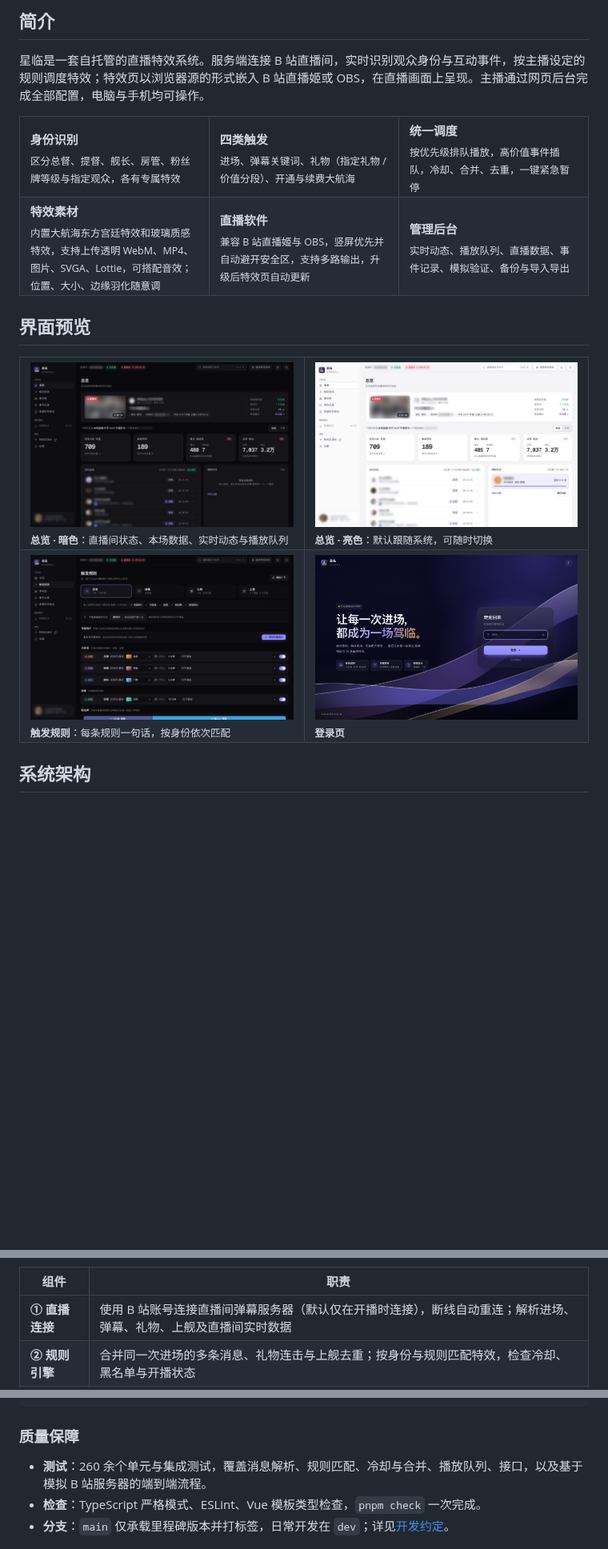
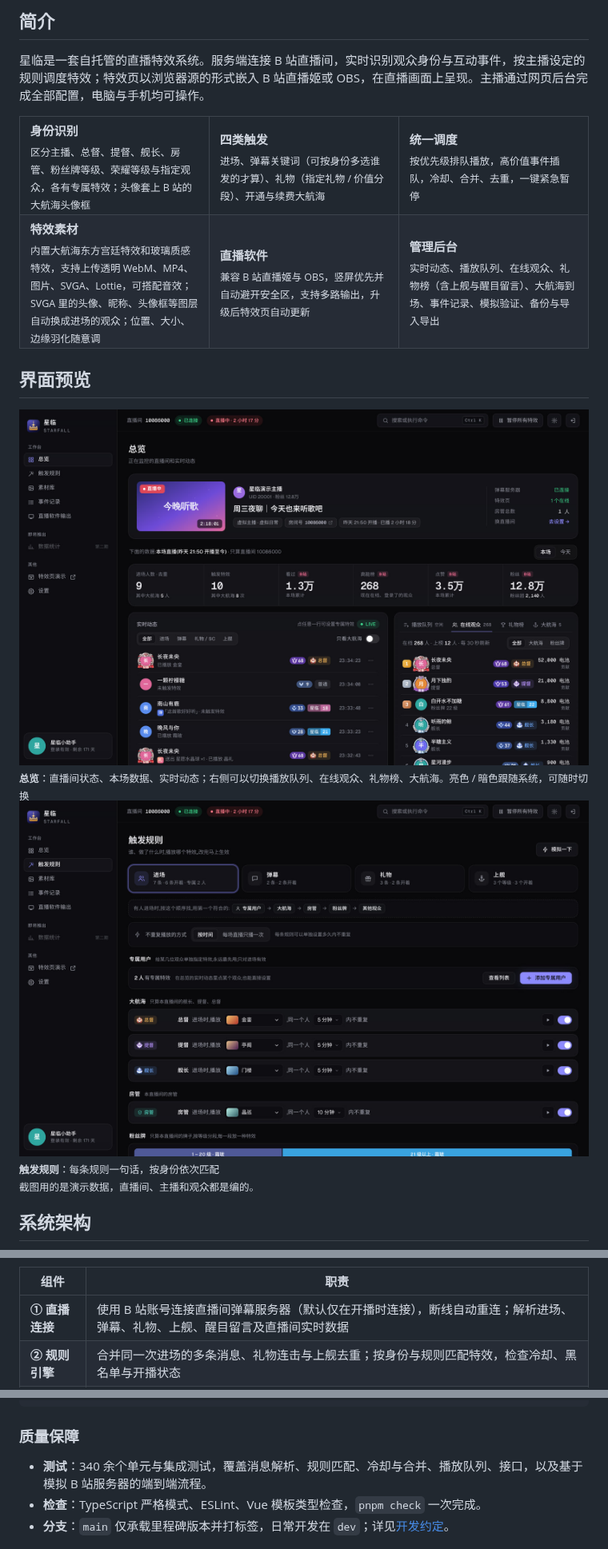
Before and after one commit to chrismaxluo/starfall, a Markdown page: README.md, 3 parts joined by grey strips. Shown at 80% size. Rendered like a GitHub page; pictures changed too: docs/images/login.jpg (deleted), docs/images/overview-dark.png (deleted), docs/images/overview-light.png (deleted); blank space fills up the shorter version.

Commit message:
README：换新截图（演示数据，只留总览和触发规则两张），介绍补上 v1.2.0 的功能，修正进场合并时间和测试数量；开播时间按主播时区显示；新增演示服务
Co-Authored-By: Claude Opus 5.5 <noreply@anthropic.com>

```diff
--- a/README.md
+++ b/README.md
@@ -26,29 +26,26 @@
 
 <table>
   <tr>
-    <td width="33%" valign="top"><b>身份识别</b><br><sub>区分总督、提督、舰长、房管、粉丝牌等级与指定观众，各有专属特效</sub></td>
-    <td width="33%" valign="top"><b>四类触发</b><br><sub>进场、弹幕关键词、礼物（指定礼物 / 价值分段）、开通与续费大航海</sub></td>
+    <td width="33%" valign="top"><b>身份识别</b><br><sub>区分主播、总督、提督、舰长、房管、粉丝牌等级、荣耀等级与指定观众，各有专属特效；头像套上 B 站的大航海头像框</sub></td>
+    <td width="33%" valign="top"><b>四类触发</b><br><sub>进场、弹幕关键词（可按身份多选谁发的才算）、礼物（指定礼物 / 价值分段）、开通与续费大航海</sub></td>
     <td width="33%" valign="top"><b>统一调度</b><br><sub>按优先级排队播放，高价值事件插队，冷却、合并、去重，一键紧急暂停</sub></td>
   </tr>
   <tr>
-    <td width="33%" valign="top"><b>特效素材</b><br><sub>内置大航海东方宫廷特效和玻璃质感特效，支持上传透明 WebM、MP4、图片、SVGA、Lottie，可搭配音效；位置、大小、边缘羽化随意调</sub></td>
+    <td width="33%" valign="top"><b>特效素材</b><br><sub>内置大航海东方宫廷特效和玻璃质感特效，支持上传透明 WebM、MP4、图片、SVGA、Lottie，可搭配音效；SVGA 里的头像、昵称、头像框等图层自动换成进场的观众；位置、大小、边缘羽化随意调</sub></td>
     <td width="33%" valign="top"><b>直播软件</b><br><sub>兼容 B 站直播姬与 OBS，竖屏优先并自动避开安全区，支持多路输出，升级后特效页自动更新</sub></td>
-    <td width="33%" valign="top"><b>管理后台</b><br><sub>实时动态、播放队列、直播数据、事件记录、模拟验证、备份与导入导出</sub></td>
+    <td width="33%" valign="top"><b>管理后台</b><br><sub>实时动态、播放队列、在线观众、礼物榜（含上舰与醒目留言）、大航海到场、事件记录、模拟验证、备份与导入导出</sub></td>
   </tr>
 </table>
 
 ## 界面预览
 
-<table>
-  <tr>
-    <td width="50%"><img src="docs/images/overview-dark.png" alt="总览 · 暗色"><br><sub><b>总览 · 暗色</b>：直播间状态、本场数据、实时动态与播放队列</sub></td>
-    <td width="50%"><img src="docs/images/overview-light.png" alt="总览 · 亮色"><br><sub><b>总览 · 亮色</b>：默认跟随系统，可随时切换</sub></td>
-  </tr>
-  <tr>
-    <td width="50%"><img src="docs/images/rules.png" alt="触发规则"><br><sub><b>触发规则</b>：每条规则一句话，按身份依次匹配</sub></td>
-    <td width="50%"><img src="docs/images/login.jpg" alt="登录页"><br><sub><b>登录页</b></sub></td>
-  </tr>
-</table>
+<img src="docs/images/overview.jpg" alt="总览">
+<sub><b>总览</b>：直播间状态、本场数据、实时动态；右侧可以切换播放队列、在线观众、礼物榜、大航海。亮色 / 暗色跟随系统，可随时切换</sub>
+
+<img src="docs/images/rules.jpg" alt="触发规则">
+<sub><b>触发规则</b>：每条规则一句话，按身份依次匹配</sub>
+
+<sub>截图用的是演示数据，直播间、主播和观众都是编的。</sub>
 
 ## 系统架构
 
@@ -83,7 +80,7 @@ flowchart TB
 
 | 组件 | 职责 |
 |---|---|
-| **① 直播连接** | 使用 B 站账号连接直播间弹幕服务器（默认仅在开播时连接），断线自动重连；解析进场、弹幕、礼物、上舰及直播间实时数据 |
+| **① 直播连接** | 使用 B 站账号连接直播间弹幕服务器（默认仅在开播时连接），断线自动重连；解析进场、弹幕、礼物、上舰、醒目留言及直播间实时数据 |
 | **② 规则引擎** | 合并同一次进场的多条消息、礼物连击与上舰去重；按身份与规则匹配特效，检查冷却、黑名单与开播状态 |
 | **③ 播放队列** | 全局单队列，优先级为上舰 → 礼物 → 进场 → 弹幕，高价值事件插队；由服务端统一调度，多个特效页保持同步 |
 | **④ 特效页** | 运行在直播软件的浏览器源中，接收播放指令并渲染 CSS / SVG 动画、视频、SVGA、Lottie 与音效 |
@@ -184,7 +181,7 @@ pnpm build        # 构建管理后台与特效页
 
 ### 质量保障
 
-- **测试**：260 余个单元与集成测试，覆盖消息解析、规则匹配、冷却与合并、播放队列、接口，以及基于模拟 B 站服务器的端到端流程。
+- **测试**：340 余个单元与集成测试，覆盖消息解析、规则匹配、冷却与合并、播放队列、接口，以及基于模拟 B 站服务器的端到端流程。
 - **检查**：TypeScript 严格模式、ESLint、Vue 模板类型检查，`pnpm check` 一次完成。
 - **分支**：`main` 仅承载里程碑版本并打标签，日常开发在 `dev`；详见[开发约定](docs/development.md)。
 
```
Also changed, not shown: other parts of README.md (+7 -6 lines), CHANGELOG.md (+9 -0 lines), 3 other files.
